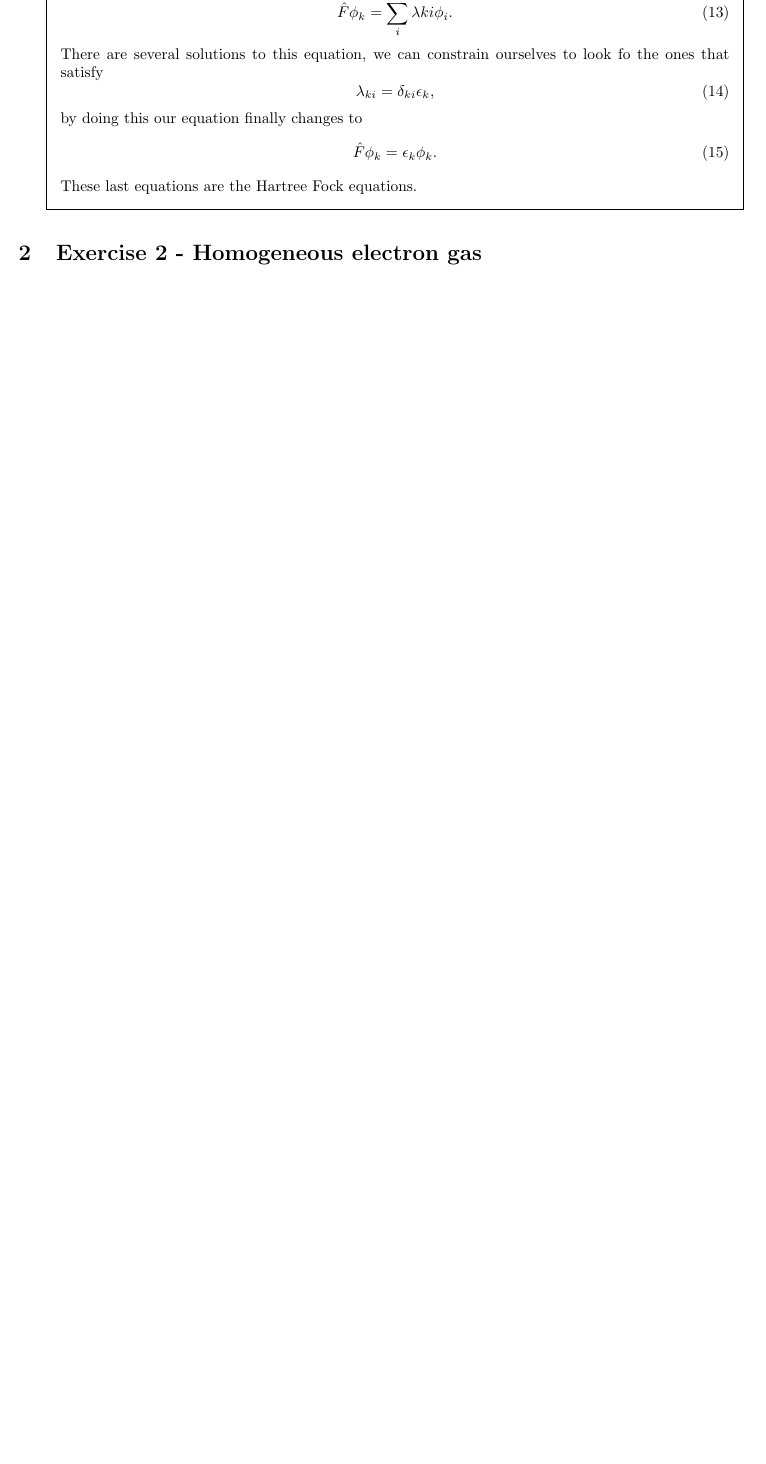
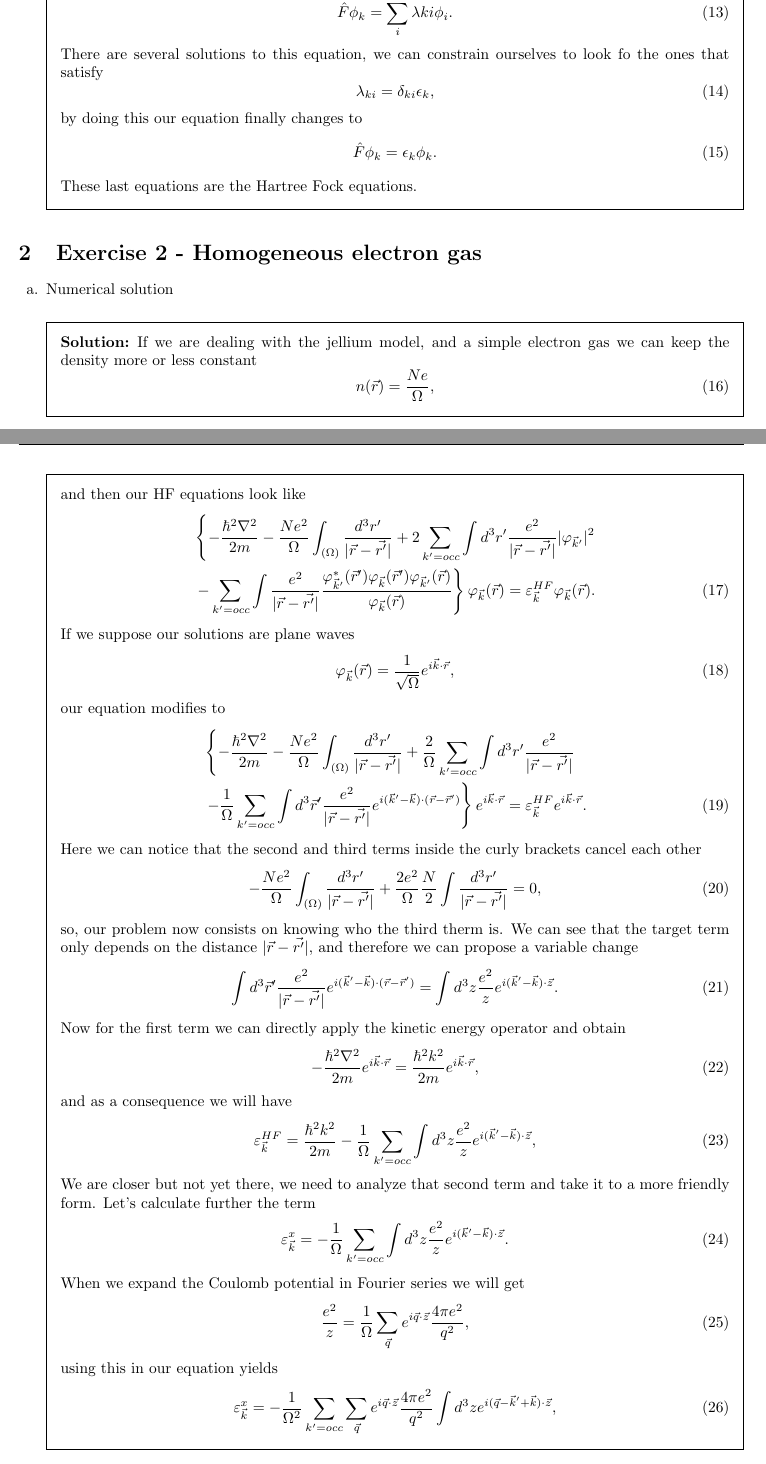
Before and after one commit to UriAceves/QuantumTheoryofMaterialsHW, a LaTeX problem sheet (HW08/main.tex, which reads HW08/problem2.tex): part of page 2 of 2 before the commit and two parts of pages 2 and 3 of 5 after it, the two joined at a grey line, cut so that both start at the same text, the shorter picture padded with empty space. Compiled offline with pdfLaTeX.

Commit message:
Second Problem finished

```diff
--- a/HW08/problem2.tex
+++ b/HW08/problem2.tex
@@ -4,4 +4,56 @@
 Numerical solution
 }
 \begin{solution}
- a
+ If we are dealing with the jellium model, and a simple electron gas we can keep the density more or less constant
+ \begin{equation}
+   n(\vec{r}) = \frac{Ne}{\Omega},
+ \end{equation}
+and then our HF equations look like
+\begin{equation}
+  \begin{aligned}[b]
+    & \left\{  -\frac{\hbar^2 \nabla^2}{2m} - \frac{Ne^2}{\Omega} \int_{(\Omega)} \frac{d^3r'}{|\vec{r} - \vec{r'}|} + 2\sum_{k'=occ} \int d^3 r' \frac{e^2}{|\vec{r} - \vec{r'}|} |\varphi_{\vec{k}'}|^2
+    \right. \\
+    & \left. - \sum_{k'=occ} \int \frac{e^2}{|\vec{r} - \vec{r'}|} \frac{\varphi^*_{\vec{k}'}(\vec{r}') \varphi_{\vec{k}}(\vec{r}') \varphi_{\vec{k}'}(\vec{r})}{\varphi_{\vec{k}}(\vec{r})} \right\} \varphi_{\vec{k}}(\vec{r})  = \varepsilon_{\vec{k}}^{HF} \varphi_{\vec{k}}(\vec{r}).
+  \end{aligned}
+\end{equation}
+If we suppose our solutions are plane waves
+\begin{equation}
+  \varphi_{\vec{k}}(\vec{r}) = \frac{1}{\sqrt{\Omega}} e^{i\vec{k}\cdot \vec{r}},
+\end{equation}
+our equation modifies to
+\begin{equation}
+  \begin{aligned}[b]
+    & \left\{  -\frac{\hbar^2 \nabla^2}{2m} - \frac{Ne^2}{\Omega} \int_{(\Omega)} \frac{d^3r'}{|\vec{r} - \vec{r'}|} + \frac{2}{\Omega} \sum_{k'=occ} \int d^3 r' \frac{e^2}{|\vec{r} - \vec{r'}|}
+    \right. \\
+    & \left. - \frac{1}{\Omega}\sum_{k'=occ} \int d^3\vec{r}'\frac{e^2}{|\vec{r} - \vec{r'}|} e^{i(\vec{k}' - \vec{k})\cdot(\vec{r}- \vec{r}')} \right\} e^{i\vec{k}\cdot \vec{r}}  = \varepsilon_{\vec{k}}^{HF} e^{i\vec{k}\cdot \vec{r}}.
+  \end{aligned}
+\end{equation}
+Here we can notice that the second and third terms inside the curly brackets cancel each other
+\begin{equation}
+  - \frac{Ne^2}{\Omega} \int_{(\Omega)} \frac{d^3r'}{|\vec{r} - \vec{r'}|} + \frac{2e^2}{\Omega} \frac{N}{2} \int  \frac{d^3 r'}{|\vec{r} - \vec{r'}|} = 0,
+\end{equation}
+so, our problem now consists on knowing who the third therm is. We can see that the target term only depends on the distance $|\vec{r} - \vec{r'}|$, and therefore we can propose a variable change
+\begin{equation}
+  \int d^3\vec{r}' \frac{e^2}{|\vec{r} - \vec{r'}|} e^{i(\vec{k}' - \vec{k})\cdot(\vec{r}- \vec{r}')} = \int d^3z \frac{e^2}{z} e^{i(\vec{k}' - \vec{k})\cdot \vec{z}}.
+\end{equation}
+Now for the first term we can directly apply the kinetic energy operator and obtain
+\begin{equation}
+  -\frac{\hbar^2 \nabla^2}{2m}  e^{i\vec{k}\cdot \vec{r}} = \frac{\hbar^2 k^2}{2m}  e^{i\vec{k}\cdot \vec{r}},
+\end{equation}
+and as a consequence we will have
+\begin{equation}
+  \varepsilon_{\vec{k}}^{HF} = \frac{\hbar^2 k^2}{2m} - \frac{1}{\Omega}\sum_{k'=occ} \int d^3z \frac{e^2}{z} e^{i(\vec{k}' - \vec{k})\cdot \vec{z}},
+\end{equation}
+We are closer but not yet there, we need to analyze that second term and take it to a more friendly form.
+Let's calculate further the term
+\begin{equation}
+  \varepsilon_{\vec{k}}^x = - \frac{1}{\Omega}\sum_{k'=occ} \int d^3z \frac{e^2}{z} e^{i(\vec{k}' - \vec{k})\cdot \vec{z}}.
+\end{equation}
+When we expand the Coulomb potential in Fourier series we will get
+\begin{equation}
+  \frac{e^2}{z} = \frac{1}{\Omega} \sum_{\vec{q}} e^{i\vec{q}\cdot \vec{z}} \frac{4\pi e^2}{q^2},
+\end{equation}
+using this in our equation yields
+\begin{equation}
+  \varepsilon_{\vec{k}}^x = - \frac{1}{\Omega^2}\sum_{k'=occ} \sum_{\vec{q}} e^{i\vec{q}\cdot \vec{z}} \frac{4\pi e^2}{q^2} \int d^3z  e^{i(\vec{q} -\vec{k}' + \vec{k})\cdot \vec{z}},
+\end{equation}
```
Also changed, not shown: HW08/main.tex (+1 -1 lines), HW08/dispEn.png (added), HW08/problem2.tex (48 more changed lines).
